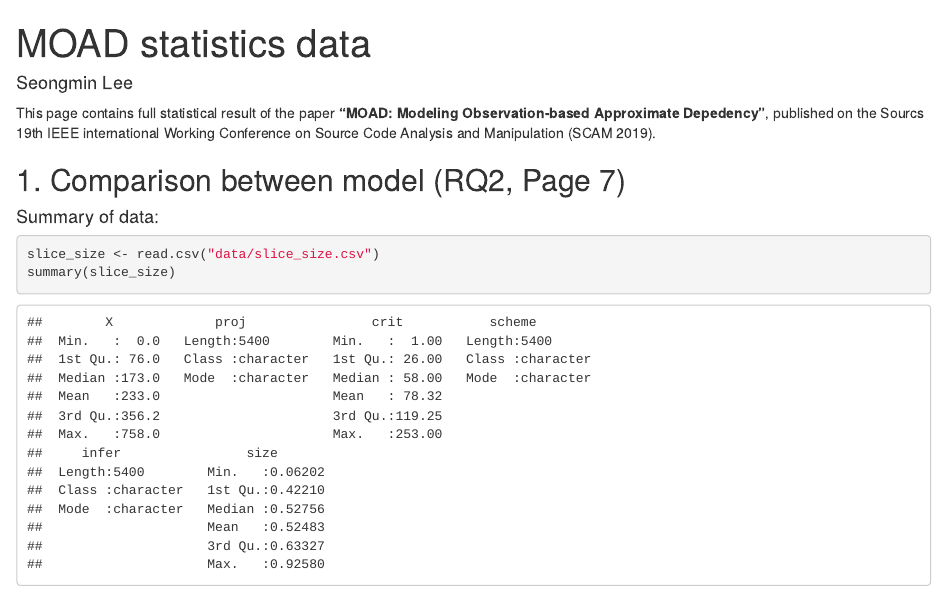
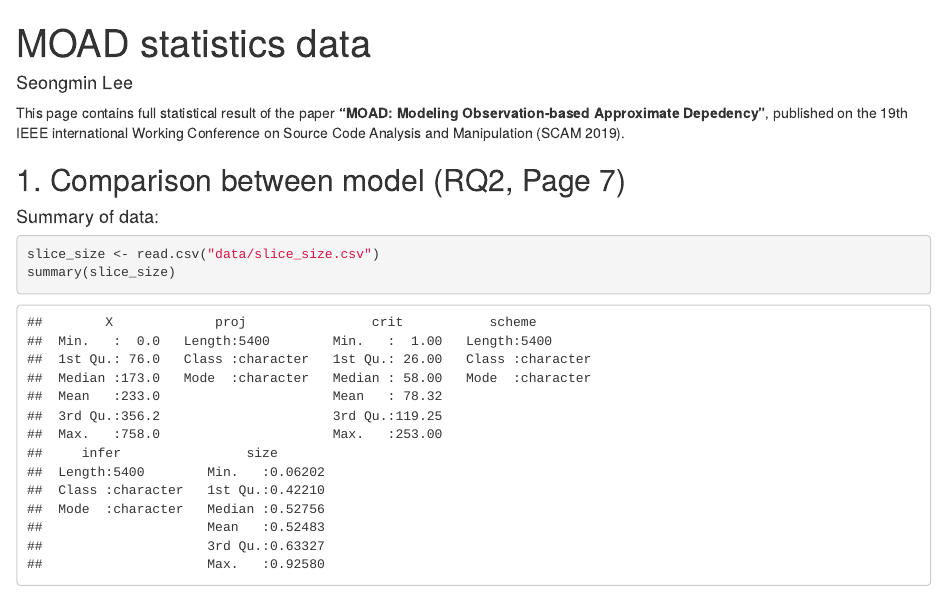
Before and after one commit to coinse/MOAD_Rdata_webpage, an R Markdown document (MOAD_Rdata_webpage.Rmd): the page in a window 1100 px wide, from its top. Rendered offline with R 4.5, knitr and Pandoc, with nearby package versions; some code elsewhere in the file could not run offline.

Commit message:
Fix typo

````diff
--- a/MOAD_Rdata_webpage.Rmd
+++ b/MOAD_Rdata_webpage.Rmd
@@ -14,7 +14,7 @@ knitr::opts_chunk$set(echo = TRUE)
 library(agricolae)
 ```
 
-This page contains full statistical result of the paper <span style="font-weight:bold;">"MOAD: Modeling Observation-based Approximate Depedency"</span>, published on the Sourcs 19th IEEE international Working Conference on Source Code Analysis and Manipulation (SCAM 2019).
+This page contains full statistical result of the paper <span style="font-weight:bold;">"MOAD: Modeling Observation-based Approximate Depedency"</span>, published on the 19th IEEE international Working Conference on Source Code Analysis and Manipulation (SCAM 2019).
 
 ## 1. Comparison between model (RQ2, Page 7)
 
````
